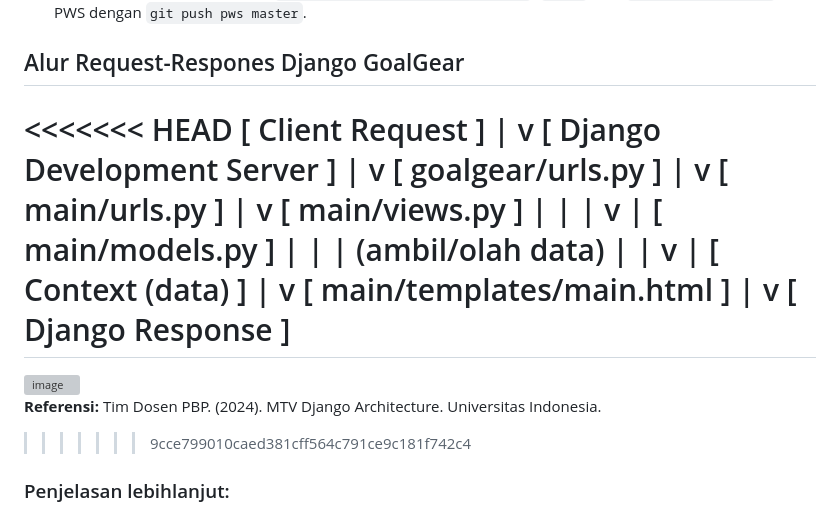
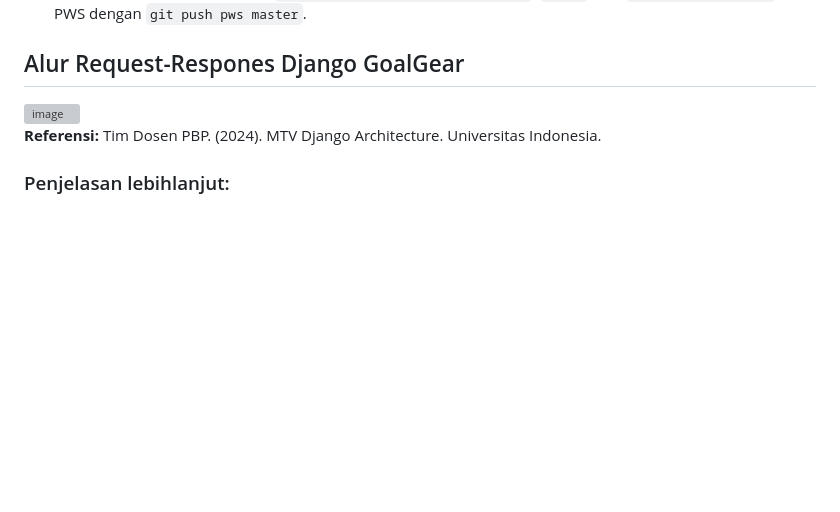
Before and after one commit to ariefsolomon/goalgear, a Markdown page: README.md, the part around one of its changes. Drawn GitHub-style; blank space fills up the shorter version; grey boxes are pictures that could not be loaded.

```diff
--- a/README.md
+++ b/README.md
@@ -46,39 +82,9 @@ goalgear [PWS]: https://muhammad-arief41-goalgear.pbp.cs.ui.ac.id
 
 ## Alur Request-Respones Django GoalGear
 
-<<<<<<< HEAD
-[ Client Request ]
-|
-v
-[ Django Development Server ]
-|
-v
-[ goalgear/urls.py ]
-|
-v
-[ main/urls.py ]
-|
-v
-[ main/views.py ]
-|     |
-|     v
-|     [ main/models.py ]
-|     |
-|     (ambil/olah data)
-|     |
-v     |
-[ Context (data) ]
-|
-v
-[ main/templates/main.html ]
-|
-v
-[ Django Response ]
-=======
 <img width="1188" height="787" alt="image" src="https://github.com/user-attachments/assets/c8409280-f90f-42fb-8bba-16a437b4b4c5" />
 
 **Referensi:** Tim Dosen PBP. (2024). MTV Django Architecture. Universitas Indonesia.
->>>>>>> 9cce799010caed381cff564c791ce9c181f742c4
 
 ### Penjelasan lebihlanjut:
 
```
Also changed, not shown: other parts of README.md (+36 -0 lines).
